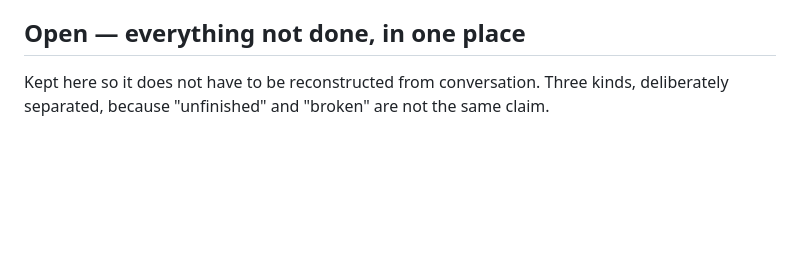
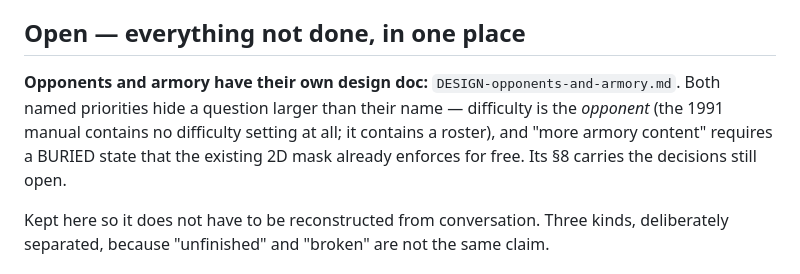
Before and after one commit to jochiang/burnt-dirt, a Markdown page: SPEC.md, the part around the change. Drawn GitHub-style; blank space fills up the shorter version.

```diff
--- a/SPEC.md
+++ b/SPEC.md
@@ -284,6 +284,12 @@ further and clean off the field** (impact 366 → 628). It makes its own firing
 
 ## Open — everything not done, in one place
 
+**Opponents and armory have their own design doc:** `DESIGN-opponents-and-armory.md`.
+Both named priorities hide a question larger than their name — difficulty is the *opponent*
+(the 1991 manual contains no difficulty setting at all; it contains a roster), and "more
+armory content" requires a BURIED state that the existing 2D mask already enforces for free.
+Its §8 carries the decisions still open.
+
 Kept here so it does not have to be reconstructed from conversation. Three kinds, deliberately
 separated, because "unfinished" and "broken" are not the same claim.
 
```
Also changed, not shown: DESIGN-opponents-and-armory.md (added, +404 -0 lines).
